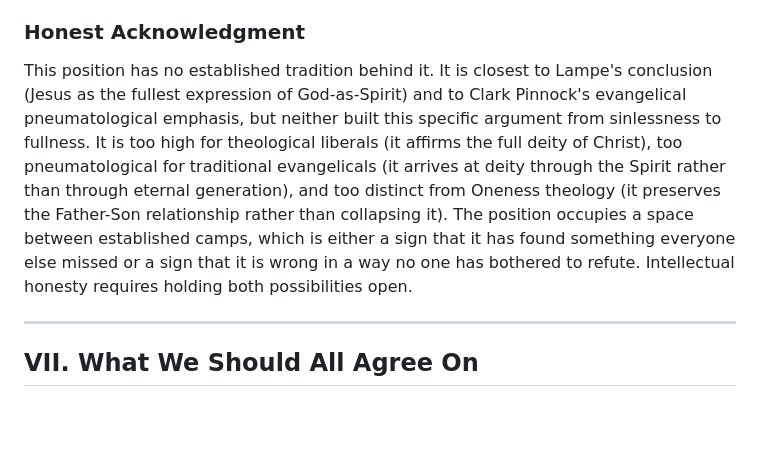
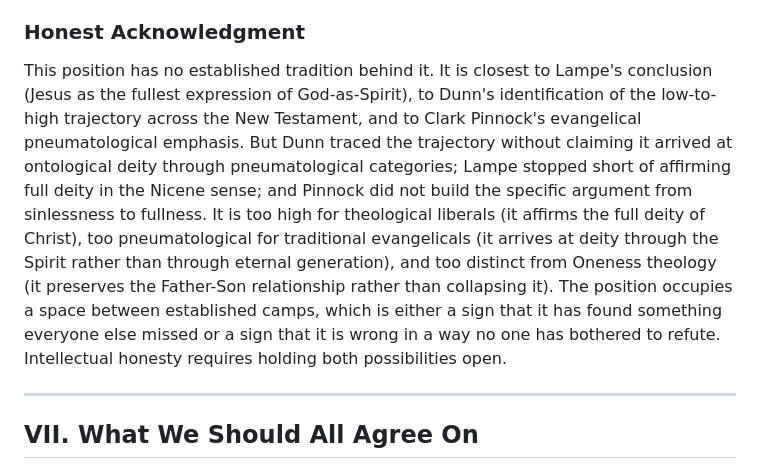
Before and after one commit to dpwhittaker/systematic-theology, a Markdown page: handouts/son-of-god.md, the part around the change. GitHub-like rendering; blank space fills up the shorter version.

```diff
--- a/handouts/son-of-god.md
+++ b/handouts/son-of-god.md
@@ -601,7 +601,7 @@ Athanasius asked whether a non-divine savior can bridge the Creator-creature gap
 
 ### Honest Acknowledgment
 
-This position has no established tradition behind it. It is closest to Lampe's conclusion (Jesus as the fullest expression of God-as-Spirit) and to Clark Pinnock's evangelical pneumatological emphasis, but neither built this specific argument from sinlessness to fullness. It is too high for theological liberals (it affirms the full deity of Christ), too pneumatological for traditional evangelicals (it arrives at deity through the Spirit rather than through eternal generation), and too distinct from Oneness theology (it preserves the Father-Son relationship rather than collapsing it). The position occupies a space between established camps, which is either a sign that it has found something everyone else missed or a sign that it is wrong in a way no one has bothered to refute. Intellectual honesty requires holding both possibilities open.
+This position has no established tradition behind it. It is closest to Lampe's conclusion (Jesus as the fullest expression of God-as-Spirit), to Dunn's identification of the low-to-high trajectory across the New Testament, and to Clark Pinnock's evangelical pneumatological emphasis. But Dunn traced the trajectory without claiming it arrived at ontological deity through pneumatological categories; Lampe stopped short of affirming full deity in the Nicene sense; and Pinnock did not build the specific argument from sinlessness to fullness. It is too high for theological liberals (it affirms the full deity of Christ), too pneumatological for traditional evangelicals (it arrives at deity through the Spirit rather than through eternal generation), and too distinct from Oneness theology (it preserves the Father-Son relationship rather than collapsing it). The position occupies a space between established camps, which is either a sign that it has found something everyone else missed or a sign that it is wrong in a way no one has bothered to refute. Intellectual honesty requires holding both possibilities open.
 
 ---
 
```
Also changed, not shown: output.md (+2 -0 lines), prompts.md (+2 -0 lines).
